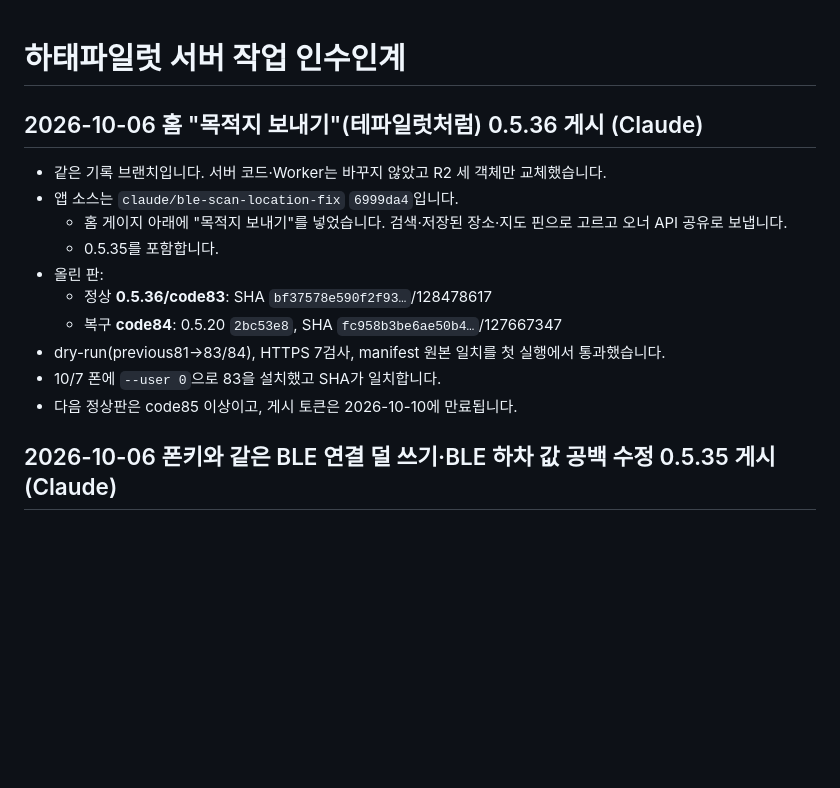
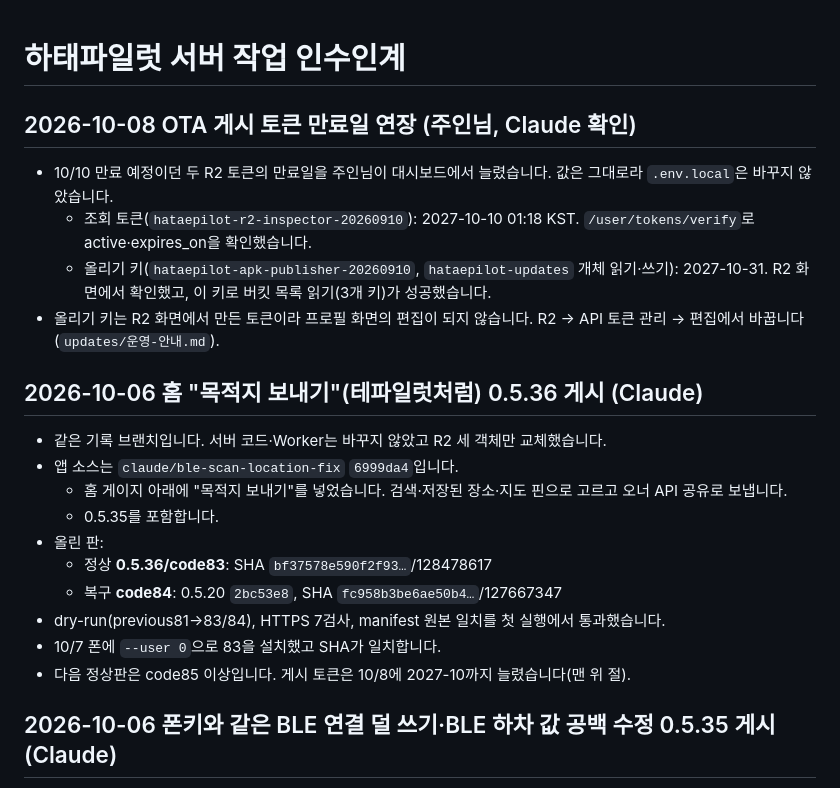
Before and after one commit to mr09101/hataepilot-wellknown, a Markdown page: HANDOFF.md, the part around the change. Drawn GitHub-style; blank space fills up the shorter version.

Commit message:
docs: OTA 게시 토큰 만료일 연장(2027-10) 기록과 연장 방법
Co-Authored-By: Claude Opus 5.5 <noreply@anthropic.com>

```diff
--- a/HANDOFF.md
+++ b/HANDOFF.md
@@ -1,4 +1,11 @@
 # 하태파일럿 서버 작업 인수인계
+
+## 2026-10-08 OTA 게시 토큰 만료일 연장 (주인님, Claude 확인)
+
+- 10/10 만료 예정이던 두 R2 토큰의 만료일을 주인님이 대시보드에서 늘렸습니다. 값은 그대로라 `.env.local`은 바꾸지 않았습니다.
+  - 조회 토큰(`hataepilot-r2-inspector-20260910`): 2027-10-10 01:18 KST. `/user/tokens/verify`로 active·expires_on을 확인했습니다.
+  - 올리기 키(`hataepilot-apk-publisher-20260910`, `hataepilot-updates` 개체 읽기·쓰기): 2027-10-31. R2 화면에서 확인했고, 이 키로 버킷 목록 읽기(3개 키)가 성공했습니다.
+- 올리기 키는 R2 화면에서 만든 토큰이라 프로필 화면의 편집이 되지 않습니다. R2 → API 토큰 관리 → 편집에서 바꿉니다(`updates/운영-안내.md`).
 
 ## 2026-10-06 홈 "목적지 보내기"(테파일럿처럼) 0.5.36 게시 (Claude)
 
@@ -11,7 +18,7 @@
   - 복구 **code84**: 0.5.20 `2bc53e8`, SHA `fc958b3be6ae50b4…`/127667347
 - dry-run(previous81→83/84), HTTPS 7검사, manifest 원본 일치를 첫 실행에서 통과했습니다.
 - 10/7 폰에 `--user 0`으로 83을 설치했고 SHA가 일치합니다.
-- 다음 정상판은 code85 이상이고, 게시 토큰은 2026-10-10에 만료됩니다.
+- 다음 정상판은 code85 이상입니다. 게시 토큰은 10/8에 2027-10까지 늘렸습니다(맨 위 절).
 
 ## 2026-10-06 폰키와 같은 BLE 연결 덜 쓰기·BLE 하차 값 공백 수정 0.5.35 게시 (Claude)
 
```
Also changed, not shown: updates/운영-안내.md (+3 -1 lines).
